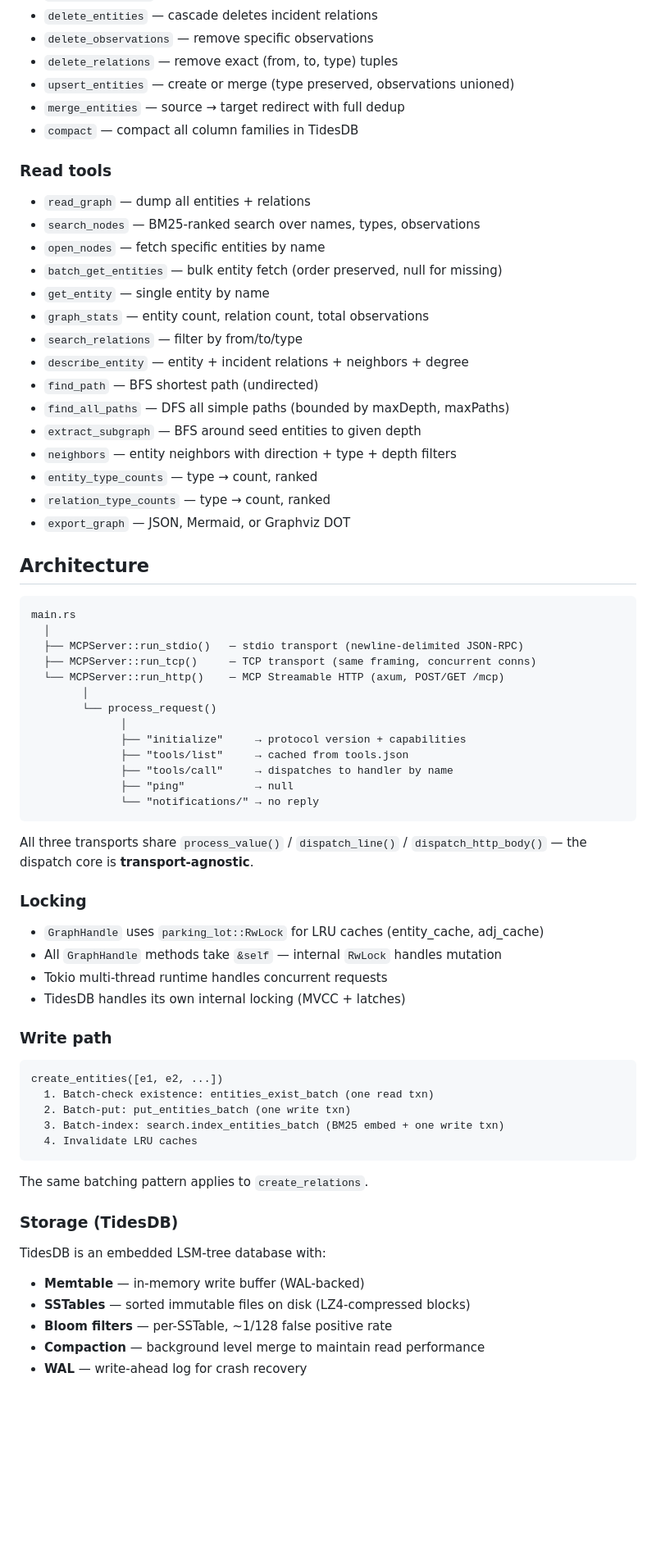
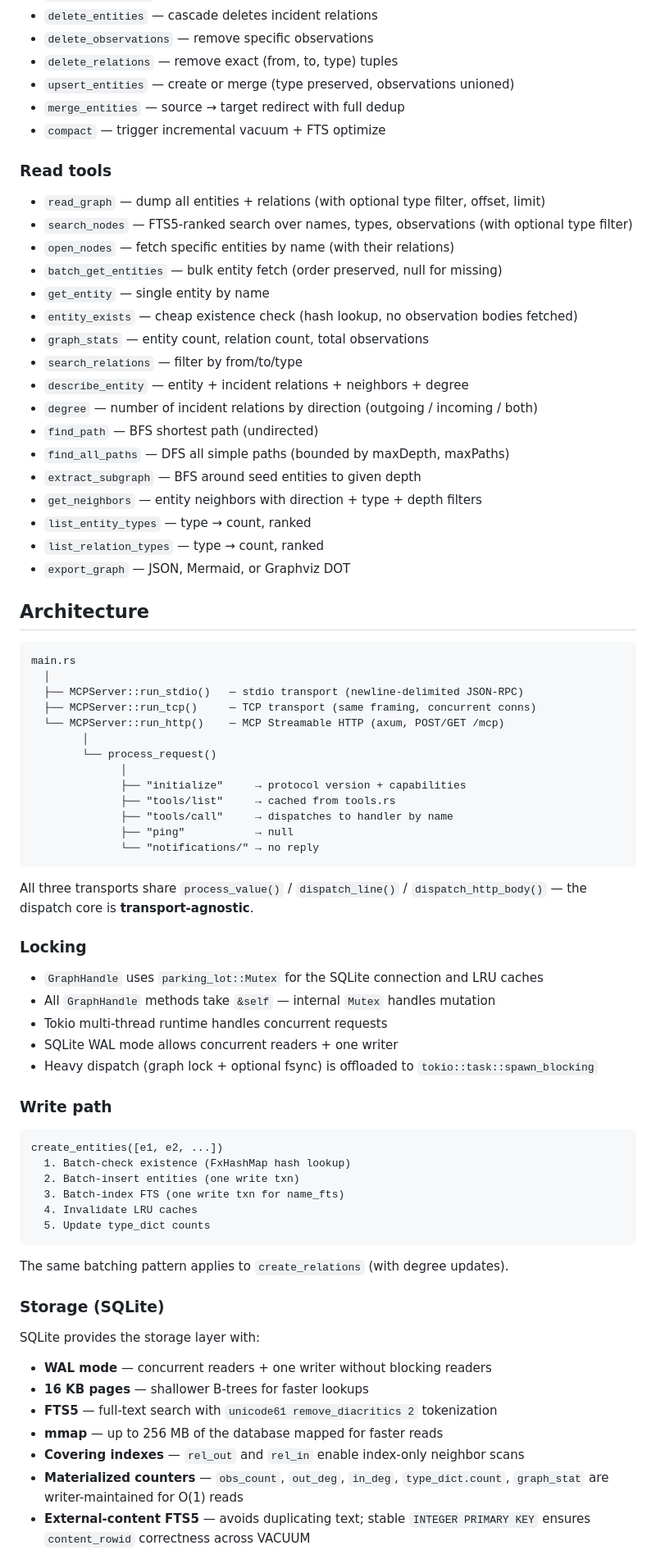
Before and after one commit to corporatepiyush/mcp-memory, a Markdown page: README.md, the part around one of its changes. Shown at 82% size. GitHub-like rendering; blank space fills up the shorter version.

````diff
--- a/README.md
+++ b/README.md
@@ -191,24 +221,26 @@ Per-element overhead comes from BM25 embedding computation (Rust-side, not I/O b
 - `delete_relations` — remove exact (from, to, type) tuples
 - `upsert_entities` — create or merge (type preserved, observations unioned)
 - `merge_entities` — source → target redirect with full dedup
-- `compact` — compact all column families in TidesDB
+- `compact` — trigger incremental vacuum + FTS optimize
 
 ### Read tools
 
-- `read_graph` — dump all entities + relations
-- `search_nodes` — BM25-ranked search over names, types, observations
-- `open_nodes` — fetch specific entities by name
+- `read_graph` — dump all entities + relations (with optional type filter, offset, limit)
+- `search_nodes` — FTS5-ranked search over names, types, observations (with optional type filter)
+- `open_nodes` — fetch specific entities by name (with their relations)
 - `batch_get_entities` — bulk entity fetch (order preserved, null for missing)
 - `get_entity` — single entity by name
+- `entity_exists` — cheap existence check (hash lookup, no observation bodies fetched)
 - `graph_stats` — entity count, relation count, total observations
 - `search_relations` — filter by from/to/type
 - `describe_entity` — entity + incident relations + neighbors + degree
+- `degree` — number of incident relations by direction (outgoing / incoming / both)
 - `find_path` — BFS shortest path (undirected)
 - `find_all_paths` — DFS all simple paths (bounded by maxDepth, maxPaths)
 - `extract_subgraph` — BFS around seed entities to given depth
-- `neighbors` — entity neighbors with direction + type + depth filters
-- `entity_type_counts` — type → count, ranked
-- `relation_type_counts` — type → count, ranked
+- `get_neighbors` — entity neighbors with direction + type + depth filters
+- `list_entity_types` — type → count, ranked
+- `list_relation_types` — type → count, ranked
 - `export_graph` — JSON, Mermaid, or Graphviz DOT
 
 ## Architecture
@@ -223,7 +255,7 @@ main.rs
         └── process_request()
               │
               ├── "initialize"     → protocol version + capabilities
-              ├── "tools/list"     → cached from tools.json
+              ├── "tools/list"     → cached from tools.rs
               ├── "tools/call"     → dispatches to handler by name
               ├── "ping"           → null
               └── "notifications/" → no reply
@@ -234,30 +266,34 @@ All three transports share `process_value()` / `dispatch_line()` / `dispatch_htt
 
 ### Locking
 
-- `GraphHandle` uses `parking_lot::RwLock` for LRU caches (entity_cache, adj_cache)
-- All `GraphHandle` methods take `&self` — internal `RwLock` handles mutation
+- `GraphHandle` uses `parking_lot::Mutex` for the SQLite connection and LRU caches
+- All `GraphHandle` methods take `&self` — internal `Mutex` handles mutation
 - Tokio multi-thread runtime handles concurrent requests
-- TidesDB handles its own internal locking (MVCC + latches)
+- SQLite WAL mode allows concurrent readers + one writer
+- Heavy dispatch (graph lock + optional fsync) is offloaded to `tokio::task::spawn_blocking`
 
 ### Write path
 
 ```
 create_entities([e1, e2, ...])
-  1. Batch-check existence: entities_exist_batch (one read txn)
-  2. Batch-put: put_entities_batch (one write txn)
-  3. Batch-index: search.index_entities_batch (BM25 embed + one write txn)
+  1. Batch-check existence (FxHashMap hash lookup)
+  2. Batch-insert entities (one write txn)
+  3. Batch-index FTS (one write txn for name_fts)
   4. Invalidate LRU caches
+  5. Update type_dict counts
 ```
 
-The same batching pattern applies to `create_relations`.
+The same batching pattern applies to `create_relations` (with degree updates).
 
-### Storage (TidesDB)
+### Storage (SQLite)
 
-TidesDB is an embedded LSM-tree database with:
+SQLite provides the storage layer with:
 
-- **Memtable** — in-memory write buffer (WAL-backed)
-- **SSTables** — sorted immutable files on disk (LZ4-compressed blocks)
-- **Bloom filters** — per-SSTable, ~1/128 false positive rate
-- **Compaction** — background level merge to maintain read performance
-- **WAL** — write-ahead log for crash recovery
+- **WAL mode** — concurrent readers + one writer without blocking readers
+- **16 KB pages** — shallower B-trees for faster lookups
+- **FTS5** — full-text search with `unicode61 remove_diacritics 2` tokenization
+- **mmap** — up to 256 MB of the database mapped for faster reads
+- **Covering indexes** — `rel_out` and `rel_in` enable index-only neighbor scans
+- **Materialized counters** — `obs_count`, `out_deg`, `in_deg`, `type_dict.count`, `graph_stat` are writer-maintained for O(1) reads
+- **External-content FTS5** — avoids duplicating text; stable `INTEGER PRIMARY KEY` ensures `content_rowid` correctness across VACUUM
 
````
Also changed, not shown: other parts of README.md (+118 -68 lines).
